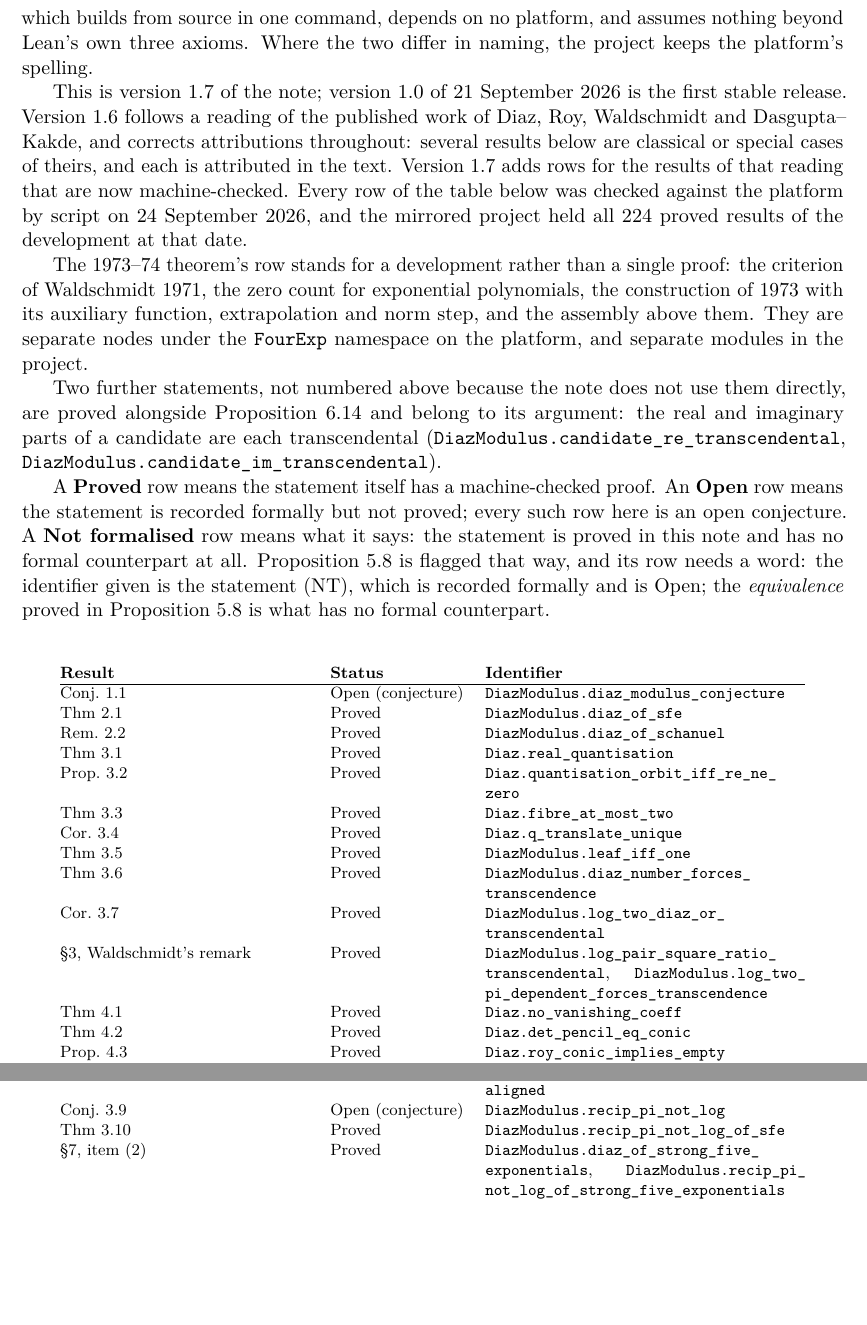
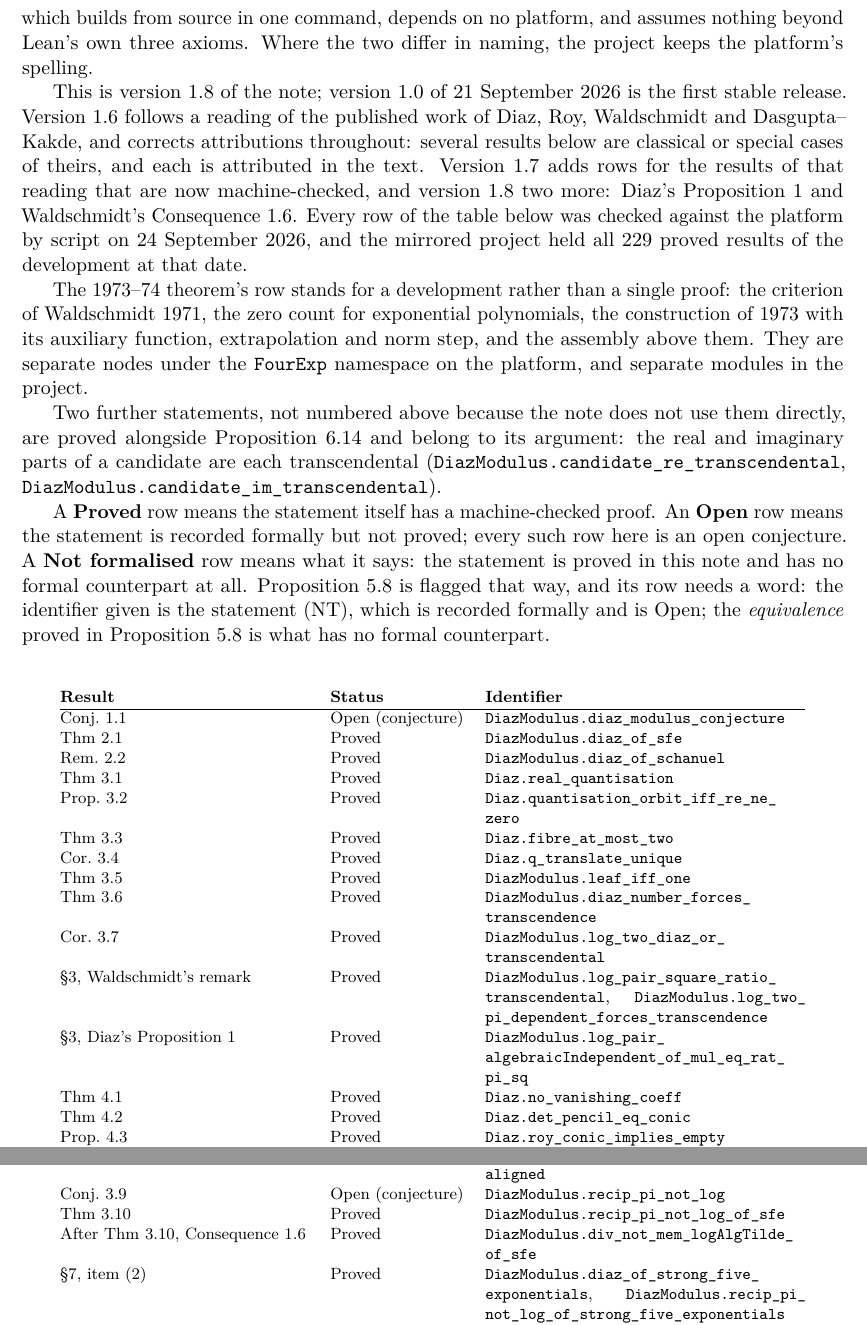
Before and after one commit to carlok/diaz-modulus-lean, a LaTeX paper (tex/diaz_prove2me.tex): two parts of pages 20 and 21 of 22, joined at a grey line, cut so that both start at the same text, the shorter picture padded with empty space. Compiled offline with pdfLaTeX.

Commit message:
Companion note v1.8: rows for Diaz 1997 Prop. 1 and Waldschmidt's Consequence 1.6
Two sentences the note already made are now machine-checked:
DiazModulus.log_pair_algebraicIndependent_of_mul_eq_rat_pi_sq and
DiazModulus.div_not_mem_logAlgTilde_of_sfe. No prose change; 229 results.

Co-Authored-By: Claude Opus 5.5 <noreply@anthropic.com>

```diff
--- a/tex/diaz_prove2me.tex
+++ b/tex/diaz_prove2me.tex
@@ -40,7 +40,7 @@
 \title{The Diaz modulus conjecture: a machine-checked spine\\
 \large and the shape of its obstruction}
 \author{Carlo Perassi}
-\date{September 2026\\[2pt]\small Version 1.7, 24 September 2026}
+\date{September 2026\\[2pt]\small Version 1.8, 24 September 2026}
 
 \begin{document}
 \maketitle
@@ -1381,13 +1381,13 @@ self-contained Lean project at
 which builds from source in one command, depends on no platform, and assumes nothing beyond Lean's
 own three axioms. Where the two differ in naming, the project keeps the platform's spelling.
 
-This is version 1.7 of the note; version 1.0 of 21 September 2026 is the first stable release.
+This is version 1.8 of the note; version 1.0 of 21 September 2026 is the first stable release.
 Version 1.6 follows a reading of the published work of Diaz, Roy, Waldschmidt and Dasgupta--Kakde,
 and corrects attributions throughout: several results below are classical or special cases of
 theirs, and each is attributed in the text. Version 1.7 adds rows for the results of that reading that are
-now machine-checked.
+now machine-checked, and version 1.8 two more: Diaz's Proposition~1 and Waldschmidt's Consequence~1.6.
 Every row of the table below was checked against the platform by script on 24 September 2026, and
-the mirrored project held all 224 proved results of the development at that date.
+the mirrored project held all 229 proved results of the development at that date.
 
 The 1973--74 theorem's row stands for a development rather than a single proof: the criterion of
 Waldschmidt 1971, the zero count for exponential polynomials, the construction of 1973 with its
@@ -1425,6 +1425,7 @@ Thm~\ref{thm:one-relation} & Proved & \nolinkurl{DiazModulus.leaf_iff_one} \\
 Thm~\ref{thm:diaz-number} & Proved & \nolinkurl{DiazModulus.diaz_number_forces_transcendence} \\
 Cor.~\ref{cor:log2} & Proved & \nolinkurl{DiazModulus.log_two_diaz_or_transcendental} \\
 \S\ref{sec:quant}, Waldschmidt's remark & Proved & \nolinkurl{DiazModulus.log_pair_square_ratio_transcendental}, \nolinkurl{DiazModulus.log_two_pi_dependent_forces_transcendence} \\
+\S\ref{sec:quant}, Diaz's Proposition~1 & Proved & \nolinkurl{DiazModulus.log_pair_algebraicIndependent_of_mul_eq_rat_pi_sq} \\
 Thm~\ref{thm:novan} & Proved & \nolinkurl{Diaz.no_vanishing_coeff} \\
 Thm~\ref{thm:pencil} & Proved & \nolinkurl{Diaz.det_pencil_eq_conic} \\
 Prop.~\ref{prop:roy} & Proved & \nolinkurl{Diaz.roy_conic_implies_empty} \\
@@ -1449,6 +1450,7 @@ Prop.~\ref{prop:loop} & Not formalised & \nolinkurl{DiazModulus.norm_transcenden
 Prop.~\ref{prop:period-aligned} & Proved & \nolinkurl{DiazModulus.recip_pi_log_of_period_aligned} \\
 Conj.~\ref{conj:S} & Open (conjecture) & \nolinkurl{DiazModulus.recip_pi_not_log} \\
 Thm~\ref{thm:S-of-sfe} & Proved & \nolinkurl{DiazModulus.recip_pi_not_log_of_sfe} \\
+After Thm~\ref{thm:S-of-sfe}, Consequence~1.6 & Proved & \nolinkurl{DiazModulus.div_not_mem_logAlgTilde_of_sfe} \\
 \S\ref{sec:what}, item (2) & Proved & \nolinkurl{DiazModulus.diaz_of_strong_five_exponentials}, \nolinkurl{DiazModulus.recip_pi_not_log_of_strong_five_exponentials} \\
 Prop.~\ref{prop:root-of-unity} & Proved & \nolinkurl{DiazModulus.recip_pi_exp_value_not_root_of_unity} \\
 Thm~\ref{thm:S0}(a) & Proved & \nolinkurl{DiazModulus.recip_pi_log_rational_line} \\
```
Also changed, not shown: README.md, tex/diaz_prove2me.pdf.
